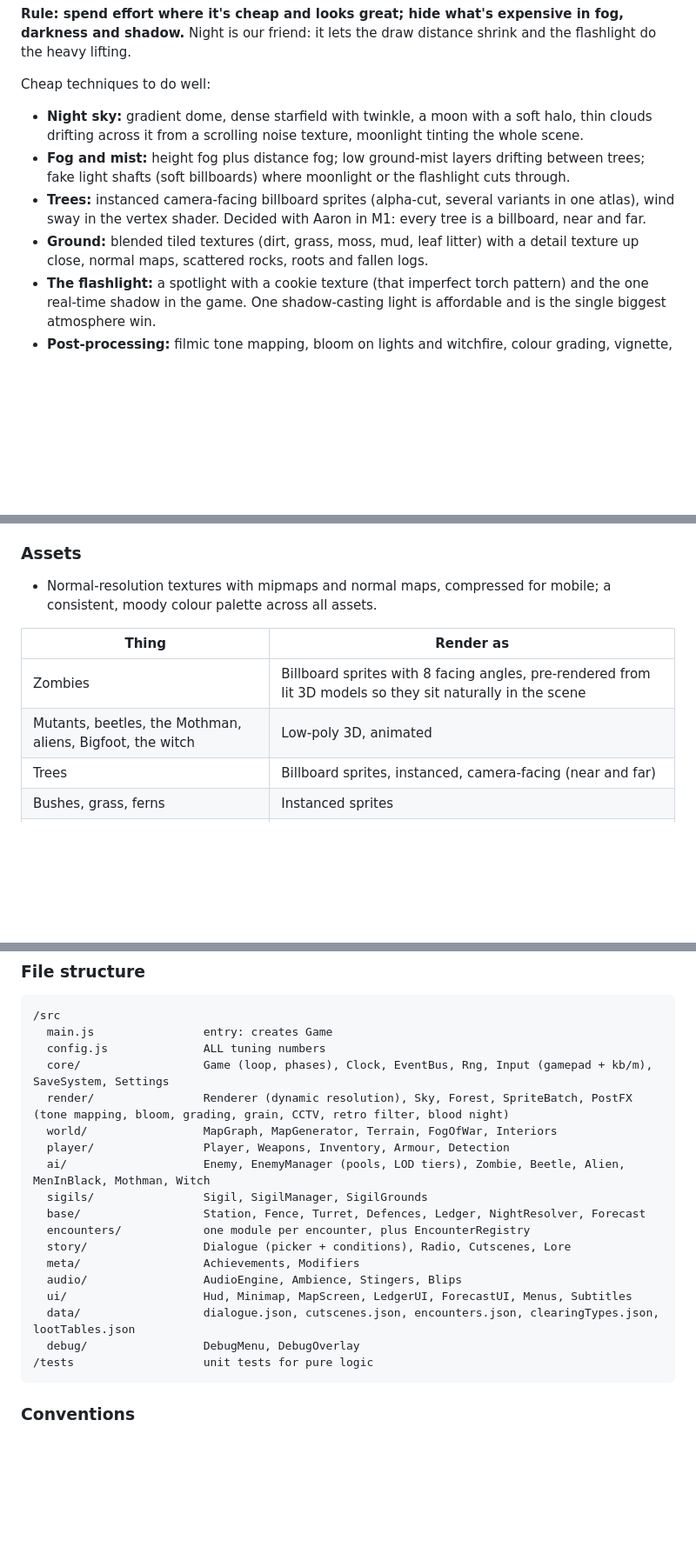
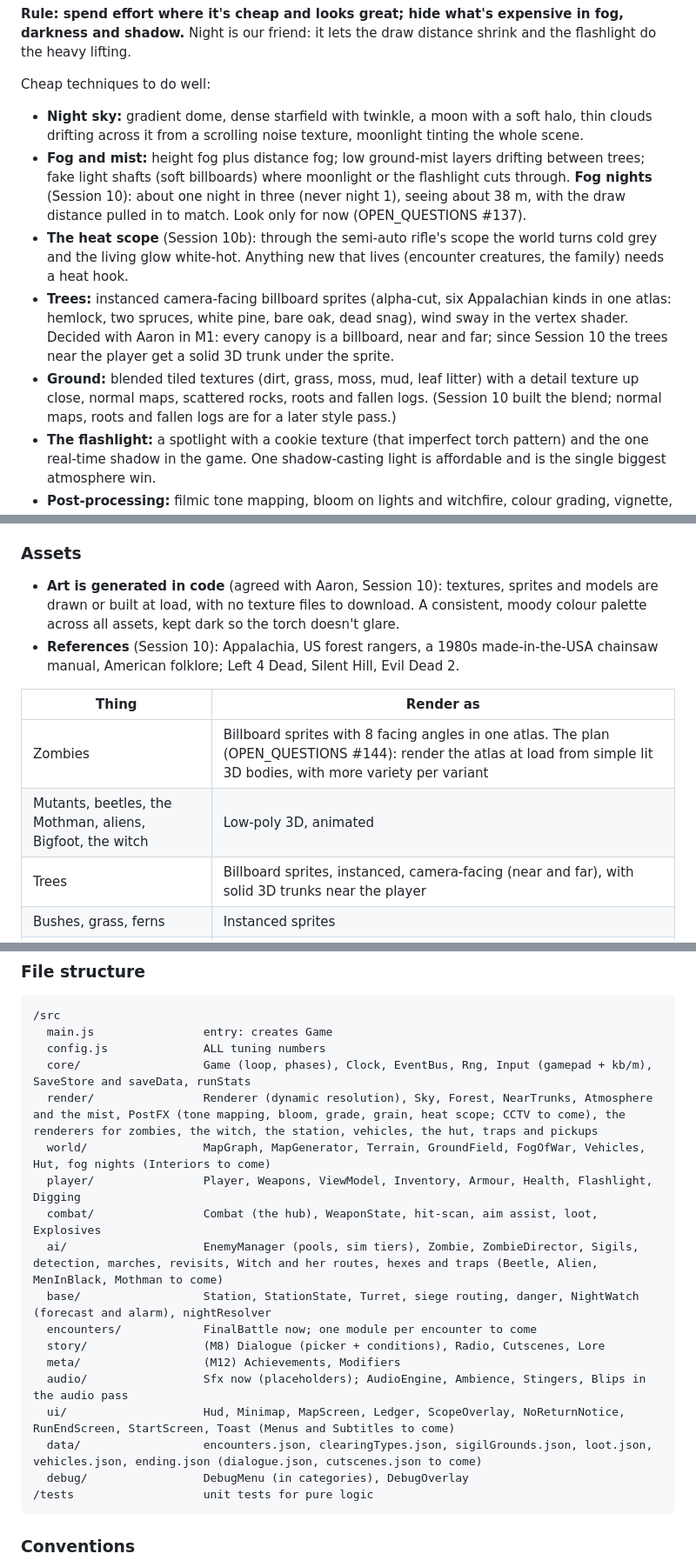
Before and after one commit to AaronUnify2/WitchHunt, a Markdown page: docs/DESIGN.md, 3 parts joined by grey strips. Shown at 87% size. GitHub-like rendering; blank space fills up the shorter version.

````diff
--- a/docs/DESIGN.md
+++ b/docs/DESIGN.md
@@ -1328,9 +1339,10 @@ The goal is graphics as close to Xbox 360 level as a browser on a mid-range tabl
 Cheap techniques to do well:
 
 - **Night sky:** gradient dome, dense starfield with twinkle, a moon with a soft halo, thin clouds drifting across it from a scrolling noise texture, moonlight tinting the whole scene.
-- **Fog and mist:** height fog plus distance fog; low ground-mist layers drifting between trees; fake light shafts (soft billboards) where moonlight or the flashlight cuts through.
-- **Trees:** instanced camera-facing billboard sprites (alpha-cut, several variants in one atlas), wind sway in the vertex shader. Decided with Aaron in M1: every tree is a billboard, near and far.
-- **Ground:** blended tiled textures (dirt, grass, moss, mud, leaf litter) with a detail texture up close, normal maps, scattered rocks, roots and fallen logs.
+- **Fog and mist:** height fog plus distance fog; low ground-mist layers drifting between trees; fake light shafts (soft billboards) where moonlight or the flashlight cuts through. **Fog nights** (Session 10): about one night in three (never night 1), seeing about 38 m, with the draw distance pulled in to match. Look only for now (OPEN_QUESTIONS #137).
+- **The heat scope** (Session 10b): through the semi-auto rifle's scope the world turns cold grey and the living glow white-hot. Anything new that lives (encounter creatures, the family) needs a heat hook.
+- **Trees:** instanced camera-facing billboard sprites (alpha-cut, six Appalachian kinds in one atlas: hemlock, two spruces, white pine, bare oak, dead snag), wind sway in the vertex shader. Decided with Aaron in M1: every canopy is a billboard, near and far; since Session 10 the trees near the player get a solid 3D trunk under the sprite.
+- **Ground:** blended tiled textures (dirt, grass, moss, mud, leaf litter) with a detail texture up close, normal maps, scattered rocks, roots and fallen logs. (Session 10 built the blend; normal maps, roots and fallen logs are for a later style pass.)
 - **The flashlight:** a spotlight with a cookie texture (that imperfect torch pattern) and the one real-time shadow in the game. One shadow-casting light is affordable and is the single biggest atmosphere win.
 - **Post-processing:** filmic tone mapping, bloom on lights and witchfire, colour grading, vignette, subtle film grain.
 - **Particles:** fireflies, embers, dust motes in the flashlight beam, breath on cold nights.
@@ -1348,13 +1360,14 @@ All of this is tiered by the Quality setting so the tablet gets a version that h
 
 ### Assets
 
-- Normal-resolution textures with mipmaps and normal maps, compressed for mobile; a consistent, moody colour palette across all assets.
+- **Art is generated in code** (agreed with Aaron, Session 10): textures, sprites and models are drawn or built at load, with no texture files to download. A consistent, moody colour palette across all assets, kept dark so the torch doesn't glare.
+- **References** (Session 10): Appalachia, US forest rangers, a 1980s made-in-the-USA chainsaw manual, American folklore; Left 4 Dead, Silent Hill, Evil Dead 2.
 
 | Thing | Render as |
 | --- | --- |
-| Zombies | Billboard sprites with 8 facing angles, pre-rendered from lit 3D models so they sit naturally in the scene |
+| Zombies | Billboard sprites with 8 facing angles in one atlas. The plan (OPEN_QUESTIONS #144): render the atlas at load from simple lit 3D bodies, with more variety per variant |
 | Mutants, beetles, the Mothman, aliens, Bigfoot, the witch | Low-poly 3D, animated |
-| Trees | Billboard sprites, instanced, camera-facing (near and far) |
+| Trees | Billboard sprites, instanced, camera-facing (near and far), with solid 3D trunks near the player |
 | Bushes, grass, ferns | Instanced sprites |
 | Station, tower, defences, turret, hut, traps, vehicles | Low-poly 3D |
 | Pickups and sigils | Small 3D or sprite with a glow |
@@ -1418,20 +1431,20 @@ Every performance decision is made for the target device: the Galaxy Tab S10 FE
 /src
   main.js                entry: creates Game
   config.js              ALL tuning numbers
-  core/                  Game (loop, phases), Clock, EventBus, Rng, Input (gamepad + kb/m), SaveSystem, Settings
-  render/                Renderer (dynamic resolution), Sky, Forest, SpriteBatch, PostFX (tone mapping, bloom, grading, grain, CCTV, retro filter, blood night)
-  world/                 MapGraph, MapGenerator, Terrain, FogOfWar, Interiors
-  player/                Player, Weapons, Inventory, Armour, Detection
-  ai/                    Enemy, EnemyManager (pools, LOD tiers), Zombie, Beetle, Alien, MenInBlack, Mothman, Witch
-  sigils/                Sigil, SigilManager, SigilGrounds
-  base/                  Station, Fence, Turret, Defences, Ledger, NightResolver, Forecast
-  encounters/            one module per encounter, plus EncounterRegistry
-  story/                 Dialogue (picker + conditions), Radio, Cutscenes, Lore
-  meta/                  Achievements, Modifiers
-  audio/                 AudioEngine, Ambience, Stingers, Blips
-  ui/                    Hud, Minimap, MapScreen, LedgerUI, ForecastUI, Menus, Subtitles
-  data/                  dialogue.json, cutscenes.json, encounters.json, clearingTypes.json, lootTables.json
-  debug/                 DebugMenu, DebugOverlay
+  core/                  Game (loop, phases), Clock, EventBus, Rng, Input (gamepad + kb/m), SaveStore and saveData, runStats
+  render/                Renderer (dynamic resolution), Sky, Forest, NearTrunks, Atmosphere and the mist, PostFX (tone mapping, bloom, grade, grain, heat scope; CCTV to come), the renderers for zombies, the witch, the station, vehicles, the hut, traps and pickups
+  world/                 MapGraph, MapGenerator, Terrain, GroundField, FogOfWar, Vehicles, Hut, fog nights (Interiors to come)
+  player/                Player, Weapons, ViewModel, Inventory, Armour, Health, Flashlight, Digging
+  combat/                Combat (the hub), WeaponState, hit-scan, aim assist, loot, Explosives
+  ai/                    EnemyManager (pools, sim tiers), Zombie, ZombieDirector, Sigils, detection, marches, revisits, Witch and her routes, hexes and traps (Beetle, Alien, MenInBlack, Mothman to come)
+  base/                  Station, StationState, Turret, siege routing, danger, NightWatch (forecast and alarm), nightResolver
+  encounters/            FinalBattle now; one module per encounter to come
+  story/                 (M8) Dialogue (picker + conditions), Radio, Cutscenes, Lore
+  meta/                  (M12) Achievements, Modifiers
+  audio/                 Sfx now (placeholders); AudioEngine, Ambience, Stingers, Blips in the audio pass
+  ui/                    Hud, Minimap, MapScreen, Ledger, ScopeOverlay, NoReturnNotice, RunEndScreen, StartScreen, Toast (Menus and Subtitles to come)
+  data/                  encounters.json, clearingTypes.json, sigilGrounds.json, loot.json, vehicles.json, ending.json (dialogue.json, cutscenes.json to come)
+  debug/                 DebugMenu (in categories), DebugOverlay
 /tests                   unit tests for pure logic
 ```
 
````
Also changed, not shown: other parts of docs/DESIGN.md (+27 -11 lines).
